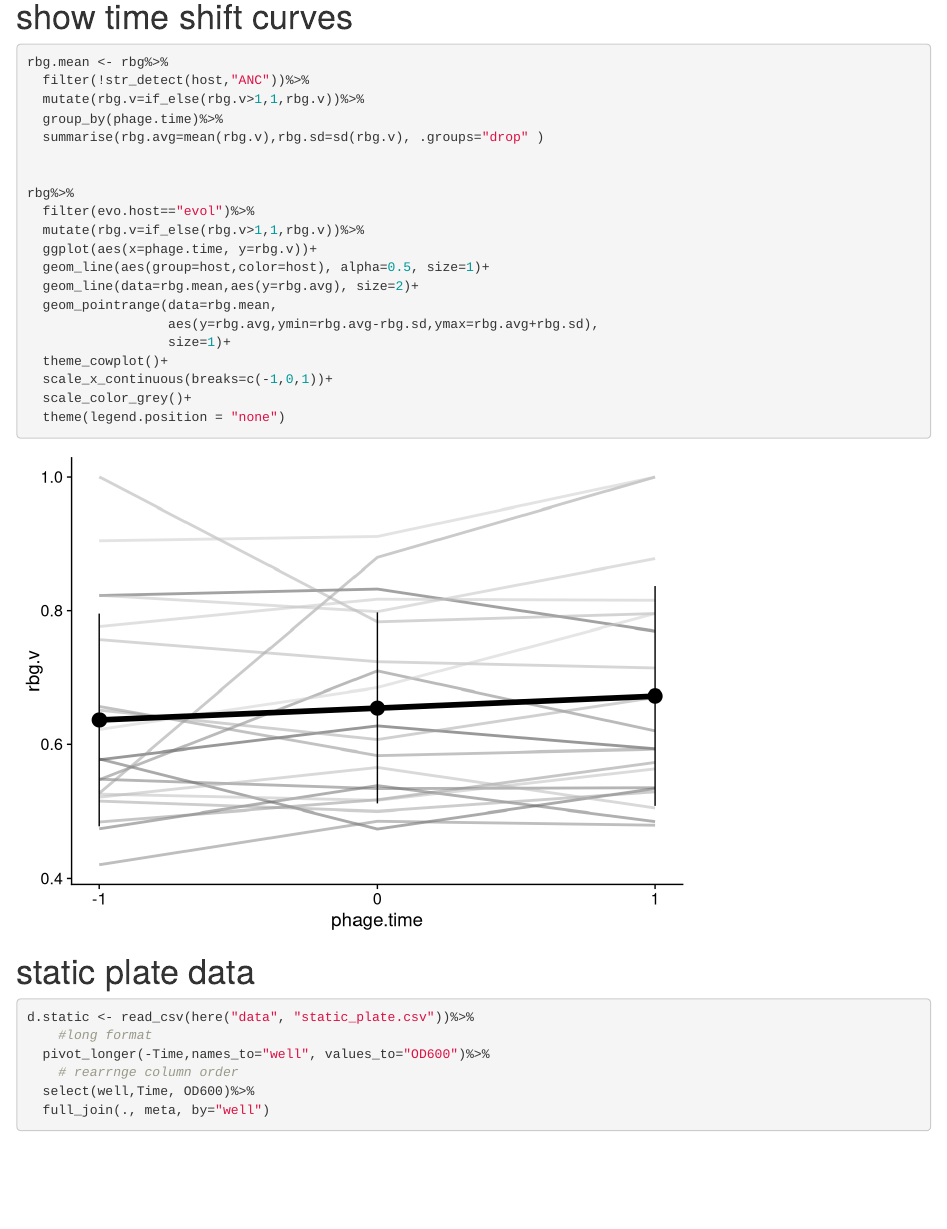
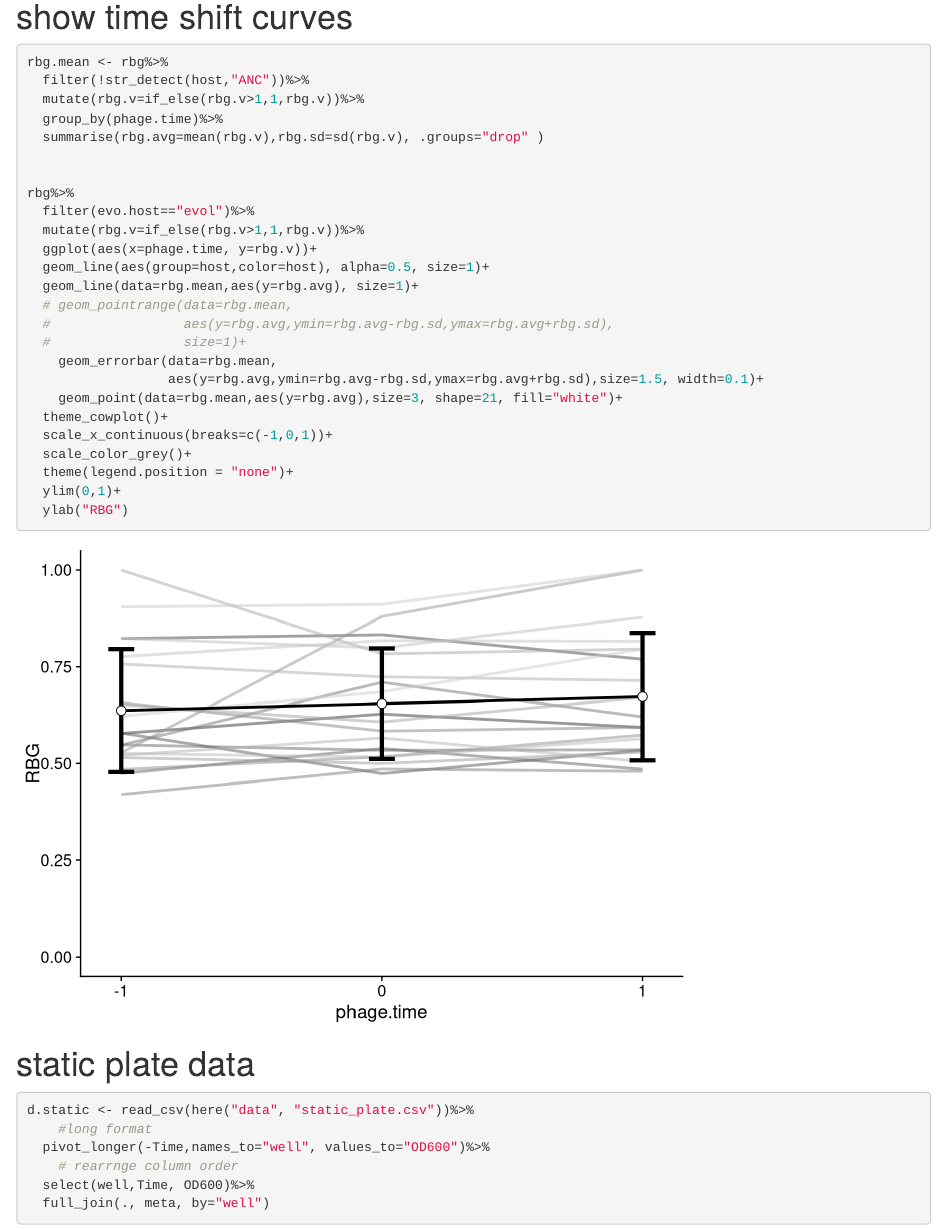
Before and after one commit to danschw/ReductionBacterialGrowth, an R Markdown document (code/RBG.RMD): the page in a window 1100 px wide, from 5890 px down. Rendered offline with R 4.5, knitr and Pandoc, with nearby package versions; some code elsewhere in the file could not run offline.

Commit message:
RBG plot

````diff
--- a/code/RBG.RMD
+++ b/code/RBG.RMD
@@ -168,14 +168,19 @@ rbg%>%
   mutate(rbg.v=if_else(rbg.v>1,1,rbg.v))%>%
   ggplot(aes(x=phage.time, y=rbg.v))+
   geom_line(aes(group=host,color=host), alpha=0.5, size=1)+
-  geom_line(data=rbg.mean,aes(y=rbg.avg), size=2)+
-  geom_pointrange(data=rbg.mean,
-                  aes(y=rbg.avg,ymin=rbg.avg-rbg.sd,ymax=rbg.avg+rbg.sd),
-                  size=1)+
+  geom_line(data=rbg.mean,aes(y=rbg.avg), size=1)+
+  # geom_pointrange(data=rbg.mean,
+  #                 aes(y=rbg.avg,ymin=rbg.avg-rbg.sd,ymax=rbg.avg+rbg.sd),
+  #                 size=1)+
+    geom_errorbar(data=rbg.mean,
+                  aes(y=rbg.avg,ymin=rbg.avg-rbg.sd,ymax=rbg.avg+rbg.sd),size=1.5, width=0.1)+
+    geom_point(data=rbg.mean,aes(y=rbg.avg),size=3, shape=21, fill="white")+
   theme_cowplot()+
   scale_x_continuous(breaks=c(-1,0,1))+
   scale_color_grey()+
-  theme(legend.position = "none")
+  theme(legend.position = "none")+
+  ylim(0,1)+
+  ylab("RBG")
 ```
 
 # static plate data
````
Also changed, not shown: code/RBG.nb.html.
